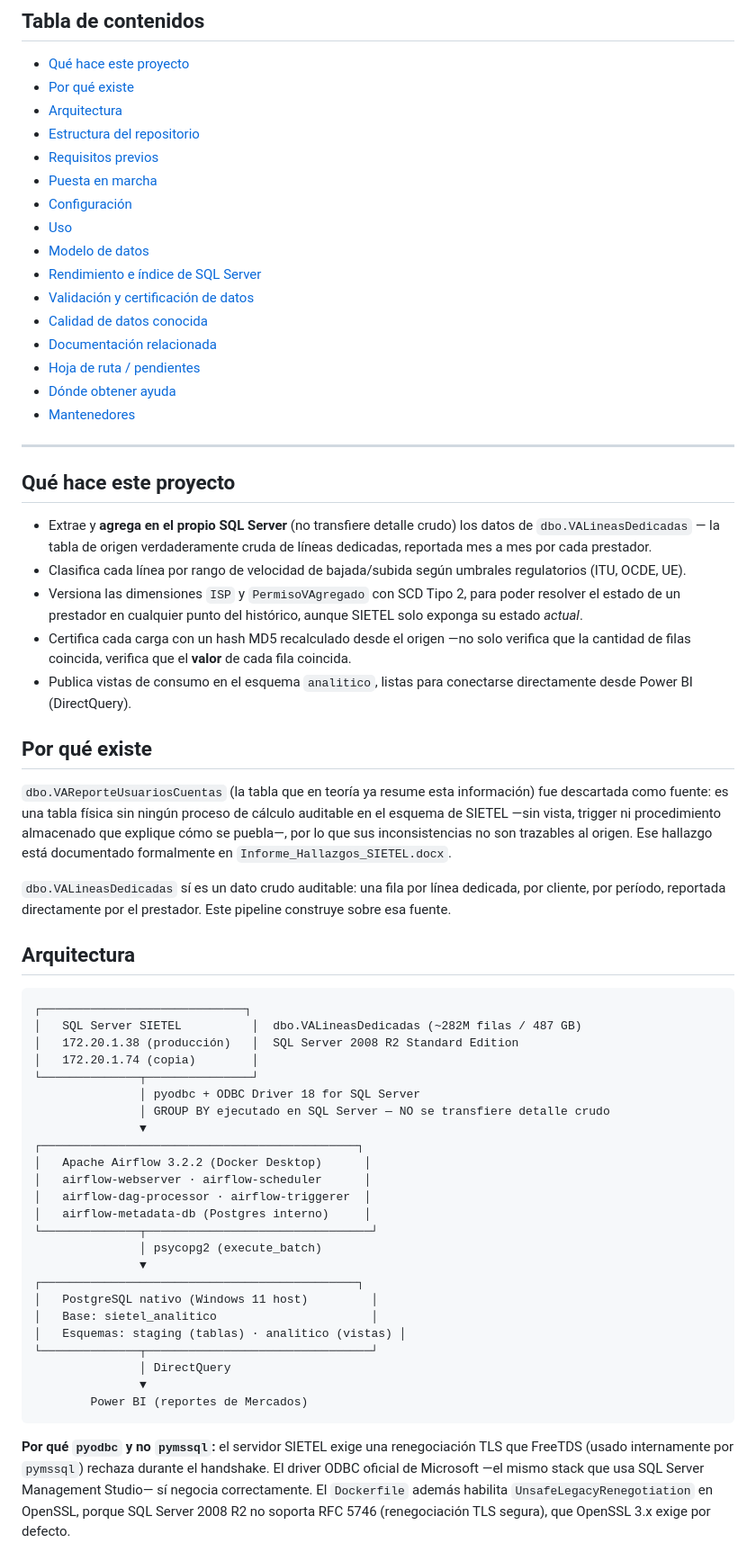
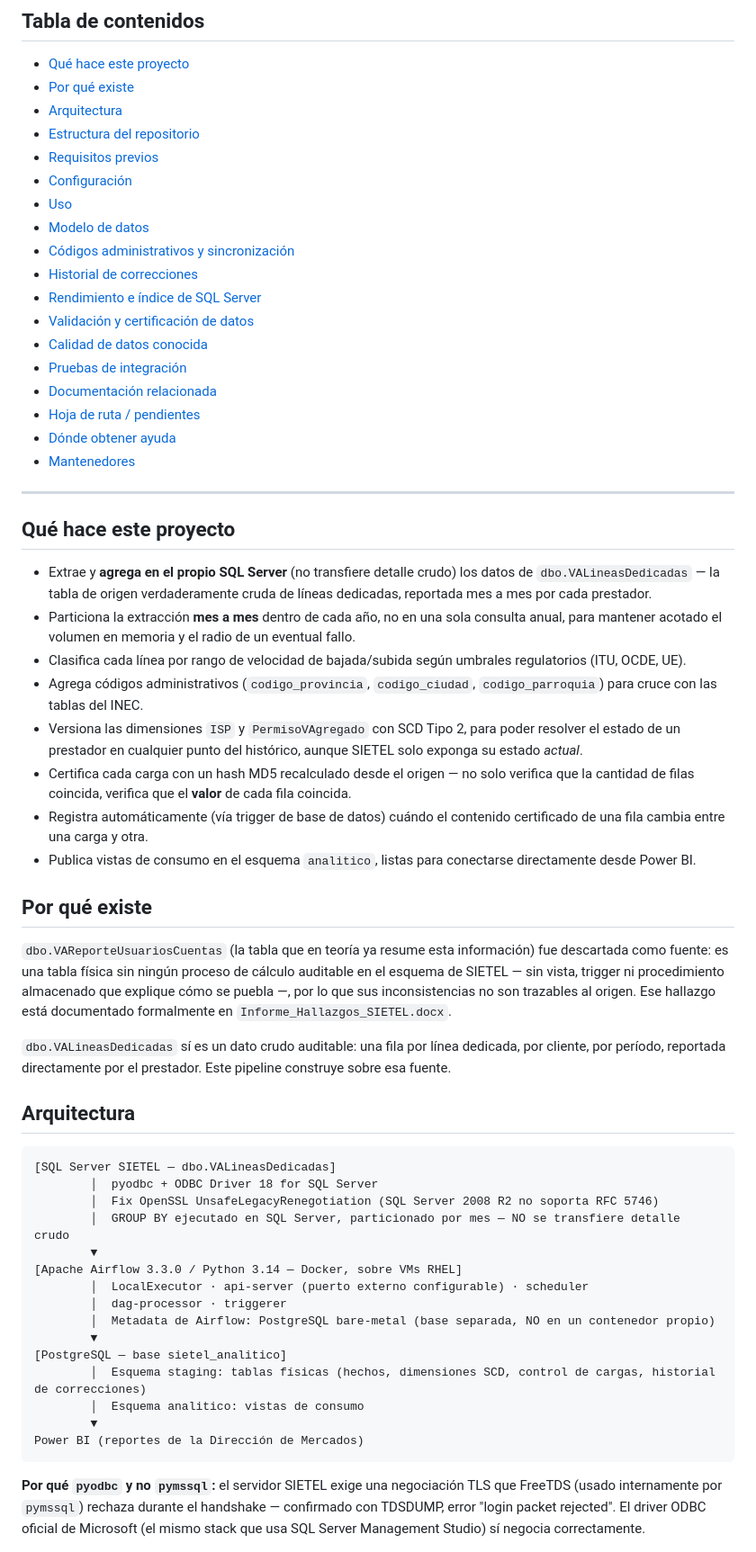
Before and after one commit to Zerausir/sietel_pipeline, a Markdown page: README.md, the part around one of its changes. Shown at 90% size. GitHub-like rendering.

````diff
--- a/README.md
+++ b/README.md
@@ -15,13 +15,15 @@ Desarrollado por la **Dirección de Mercados — ARCOTEL**.
 - [Arquitectura](#arquitectura)
 - [Estructura del repositorio](#estructura-del-repositorio)
 - [Requisitos previos](#requisitos-previos)
-- [Puesta en marcha](#puesta-en-marcha)
 - [Configuración](#configuración)
 - [Uso](#uso)
 - [Modelo de datos](#modelo-de-datos)
+- [Códigos administrativos y sincronización](#códigos-administrativos-y-sincronización)
+- [Historial de correcciones](#historial-de-correcciones)
 - [Rendimiento e índice de SQL Server](#rendimiento-e-índice-de-sql-server)
 - [Validación y certificación de datos](#validación-y-certificación-de-datos)
 - [Calidad de datos conocida](#calidad-de-datos-conocida)
+- [Pruebas de integración](#pruebas-de-integración)
 - [Documentación relacionada](#documentación-relacionada)
 - [Hoja de ruta / pendientes](#hoja-de-ruta--pendientes)
 - [Dónde obtener ayuda](#dónde-obtener-ayuda)
@@ -31,21 +33,26 @@ Desarrollado por la **Dirección de Mercados — ARCOTEL**.
 
 ## Qué hace este proyecto
 
-- Extrae y **agrega en el propio SQL Server** (no transfiere detalle crudo)
-  los datos de `dbo.VALineasDedicadas` — la tabla de origen verdaderamente cruda de líneas dedicadas, reportada mes a
-  mes por cada prestador.
+- Extrae y **agrega en el propio SQL Server** (no transfiere detalle crudo) los datos de `dbo.VALineasDedicadas` — la
+  tabla de origen verdaderamente cruda de líneas dedicadas, reportada mes a mes por cada prestador.
+- Particiona la extracción **mes a mes** dentro de cada año, no en una sola consulta anual, para mantener acotado el
+  volumen en memoria y el radio de un eventual fallo.
 - Clasifica cada línea por rango de velocidad de bajada/subida según umbrales regulatorios (ITU, OCDE, UE).
+- Agrega códigos administrativos (`codigo_provincia`, `codigo_ciudad`, `codigo_parroquia`) para cruce con las tablas del
+  INEC.
 - Versiona las dimensiones `ISP` y `PermisoVAgregado` con SCD Tipo 2, para poder resolver el estado de un prestador en
   cualquier punto del histórico, aunque SIETEL solo exponga su estado *actual*.
-- Certifica cada carga con un hash MD5 recalculado desde el origen —no solo verifica que la cantidad de filas coincida,
+- Certifica cada carga con un hash MD5 recalculado desde el origen — no solo verifica que la cantidad de filas coincida,
   verifica que el **valor** de cada fila coincida.
-- Publica vistas de consumo en el esquema `analitico`, listas para conectarse directamente desde Power BI (DirectQuery).
+- Registra automáticamente (vía trigger de base de datos) cuándo el contenido certificado de una fila cambia entre una
+  carga y otra.
+- Publica vistas de consumo en el esquema `analitico`, listas para conectarse directamente desde Power BI.
 
 ## Por qué existe
 
 `dbo.VAReporteUsuariosCuentas` (la tabla que en teoría ya resume esta información) fue descartada como fuente: es una
-tabla física sin ningún proceso de cálculo auditable en el esquema de SIETEL —sin vista, trigger ni procedimiento
-almacenado que explique cómo se puebla—, por lo que sus inconsistencias no son trazables al origen. Ese hallazgo está
+tabla física sin ningún proceso de cálculo auditable en el esquema de SIETEL — sin vista, trigger ni procedimiento
+almacenado que explique cómo se puebla —, por lo que sus inconsistencias no son trazables al origen. Ese hallazgo está
 documentado formalmente en `Informe_Hallazgos_SIETEL.docx`.
 
 `dbo.VALineasDedicadas` sí es un dato crudo auditable: una fila por línea dedicada, por cliente, por período, reportada
@@ -54,35 +61,24 @@ directamente por el prestador. Este pipeline construye sobre esa fuente.
 ## Arquitectura
 
 ```
-┌─────────────────────────────┐
-│   SQL Server SIETEL          │  dbo.VALineasDedicadas (~282M filas / 487 GB)
-│   172.20.1.38 (producción)   │  SQL Server 2008 R2 Standard Edition
-│   172.20.1.74 (copia)        │
-└──────────────┬───────────────┘
-               │ pyodbc + ODBC Driver 18 for SQL Server
-               │ GROUP BY ejecutado en SQL Server — NO se transfiere detalle crudo
-               ▼
-┌─────────────────────────────────────────────┐
-│   Apache Airflow 3.2.2 (Docker Desktop)      │
-│   airflow-webserver · airflow-scheduler      │
-│   airflow-dag-processor · airflow-triggerer  │
-│   airflow-metadata-db (Postgres interno)     │
-└──────────────┬────────────────────────────────┘
-               │ psycopg2 (execute_batch)
-               ▼
-┌─────────────────────────────────────────────┐
-│   PostgreSQL nativo (Windows 11 host)         │
-│   Base: sietel_analitico                      │
-│   Esquemas: staging (tablas) · analitico (vistas) │
-└──────────────┬────────────────────────────────┘
-               │ DirectQuery
-               ▼
-        Power BI (reportes de Mercados)
+[SQL Server SIETEL — dbo.VALineasDedicadas]
+        │  pyodbc + ODBC Driver 18 for SQL Server
+        │  Fix OpenSSL UnsafeLegacyRenegotiation (SQL Server 2008 R2 no soporta RFC 5746)
+        │  GROUP BY ejecutado en SQL Server, particionado por mes — NO se transfiere detalle crudo
+        ▼
+[Apache Airflow 3.3.0 / Python 3.14 — Docker, sobre VMs RHEL]
+        │  LocalExecutor · api-server (puerto externo configurable) · scheduler
+        │  dag-processor · triggerer
+        │  Metadata de Airflow: PostgreSQL bare-metal (base separada, NO en un contenedor propio)
+        ▼
+[PostgreSQL — base sietel_analitico]
+        │  Esquema staging: tablas físicas (hechos, dimensiones SCD, control de cargas, historial de correcciones)
+        │  Esquema analitico: vistas de consumo
+        ▼
+Power BI (reportes de la Dirección de Mercados)
 ```
 
-**Por qué `pyodbc` y no `pymssql`:** el servidor SIETEL exige una renegociación TLS que FreeTDS (usado internamente por
-`pymssql`) rechaza durante el handshake. El driver ODBC oficial de Microsoft —el mismo stack que usa SQL Server
-Management Studio— sí negocia correctamente. El
-`Dockerfile` además habilita `UnsafeLegacyRenegotiation` en OpenSSL, porque SQL Server 2008 R2 no soporta RFC 5746
-(renegociación TLS segura), que OpenSSL 3.x exige por defecto.
+**Por qué `pyodbc` y no `pymssql`:** el servidor SIETEL exige una negociación TLS que FreeTDS (usado internamente por
+`pymssql`) rechaza durante el handshake — confirmado con TDSDUMP, error "login packet rejected". El driver ODBC oficial
+de Microsoft (el mismo stack que usa SQL Server Management Studio) sí negocia correctamente.
 
````
Also changed, not shown: other parts of README.md (+149 -126 lines).
